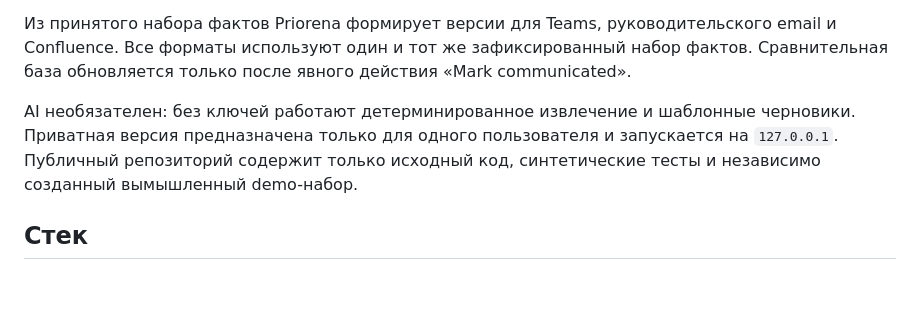
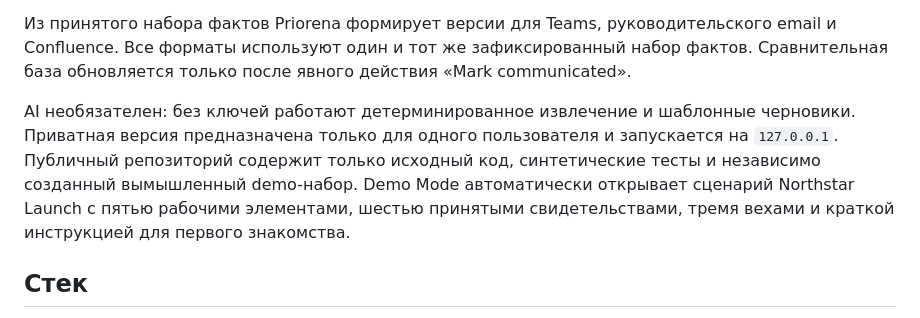
Before and after one commit to andreygrubinnyc/priorena, a Markdown page: SHOWCASE_SUBMISSION_RU.md, the part around the change. Rendered like a GitHub page; blank space fills up the shorter version.

```diff
--- a/SHOWCASE_SUBMISSION_RU.md
+++ b/SHOWCASE_SUBMISSION_RU.md
@@ -16,7 +16,7 @@ Priorena помогает проджект-менеджеру ответить
 
 Из принятого набора фактов Priorena формирует версии для Teams, руководительского email и Confluence. Все форматы используют один и тот же зафиксированный набор фактов. Сравнительная база обновляется только после явного действия «Mark communicated».
 
-AI необязателен: без ключей работают детерминированное извлечение и шаблонные черновики. Приватная версия предназначена только для одного пользователя и запускается на `127.0.0.1`. Публичный репозиторий содержит только исходный код, синтетические тесты и независимо созданный вымышленный demo-набор.
+AI необязателен: без ключей работают детерминированное извлечение и шаблонные черновики. Приватная версия предназначена только для одного пользователя и запускается на `127.0.0.1`. Публичный репозиторий содержит только исходный код, синтетические тесты и независимо созданный вымышленный demo-набор. Demo Mode автоматически открывает сценарий Northstar Launch с пятью рабочими элементами, шестью принятыми свидетельствами, тремя вехами и краткой инструкцией для первого знакомства.
 
 ## Стек
 
```
Also changed, not shown: README.md (+1 -1 lines), SECURITY_REVIEW_SUMMARY.md (+2 -0 lines), showcase/priorena-demo-evidence-intake.png, showcase/priorena-demo-overview.png, showcase/priorena-demo-review-controls.png, 5 other files.
